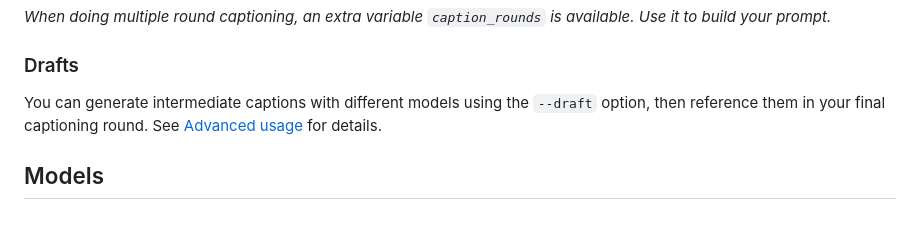
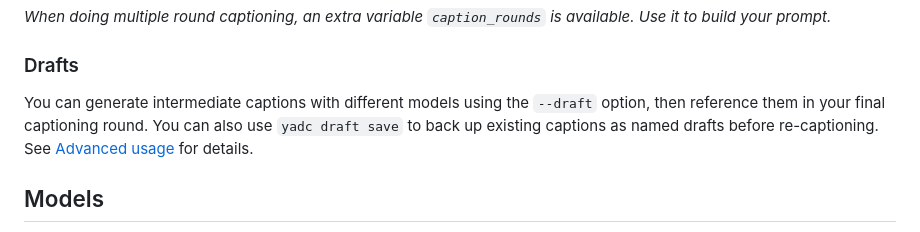
Before and after one commit to itterative/yadc, a Markdown page: README.md, the part around the change. Rendered like a GitHub page.

Commit message:
docs: add draft command group documentation

```diff
--- a/README.md
+++ b/README.md
@@ -106,7 +106,7 @@ Description #{{ round.iteration }}
 
 ### Drafts
 
-You can generate intermediate captions with different models using the `--draft` option, then reference them in your final captioning round. See [Advanced usage](docs/ADVANCED_USAGE.md#drafts) for details.
+You can generate intermediate captions with different models using the `--draft` option, then reference them in your final captioning round. You can also use `yadc draft save` to back up existing captions as named drafts before re-captioning. See [Advanced usage](docs/ADVANCED_USAGE.md#drafts) for details.
 
 ## Models
 If you plan on using paid APIs (e.g. OpenAI), you should not send any images that may contain illegal content, as they are [scanned upon submission](https://platform.openai.com/docs/guides/your-data#image-and-file-inputs).
```
Also changed, not shown: docs/ADVANCED_USAGE.md (+32 -2 lines), docs/CLI_USAGE.md (+39 -0 lines).
